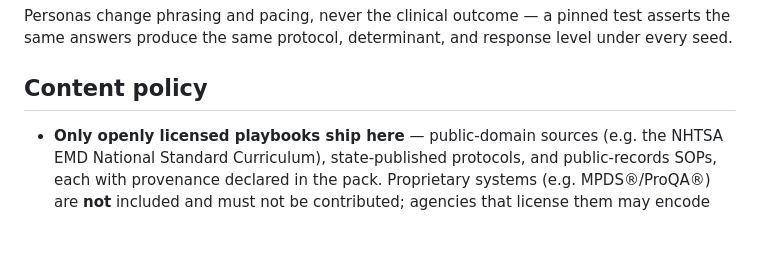
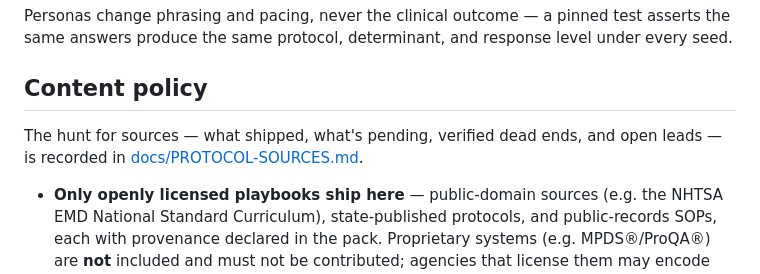
Before and after one commit to AccesSOS/open-dispatch-simulator, a Markdown page: README.md, the part around the change. GitHub-like rendering; blank space fills up the shorter version.

```diff
--- a/README.md
+++ b/README.md
@@ -114,6 +114,9 @@ answers produce the same protocol, determinant, and response level under every s
 
 ## Content policy
 
+The hunt for sources — what shipped, what's pending, verified dead ends, and open leads — is
+recorded in [docs/PROTOCOL-SOURCES.md](docs/PROTOCOL-SOURCES.md).
+
 - **Only openly licensed playbooks ship here** — public-domain sources (e.g. the NHTSA EMD
   National Standard Curriculum), state-published protocols, and public-records SOPs, each with
   provenance declared in the pack. Proprietary systems (e.g. MPDS®/ProQA®) are **not** included
```
Also changed, not shown: docs/PROTOCOL-SOURCES.md (added, +77 -0 lines).
